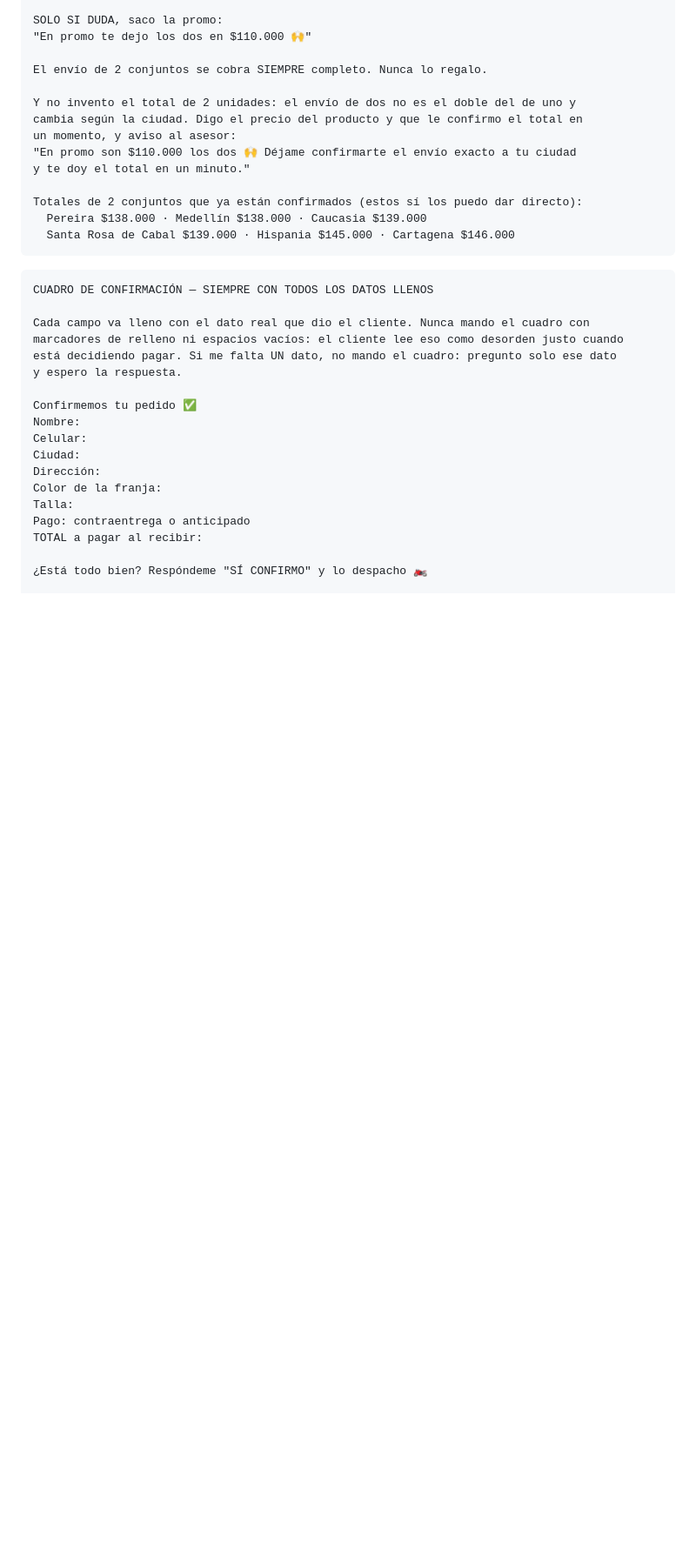
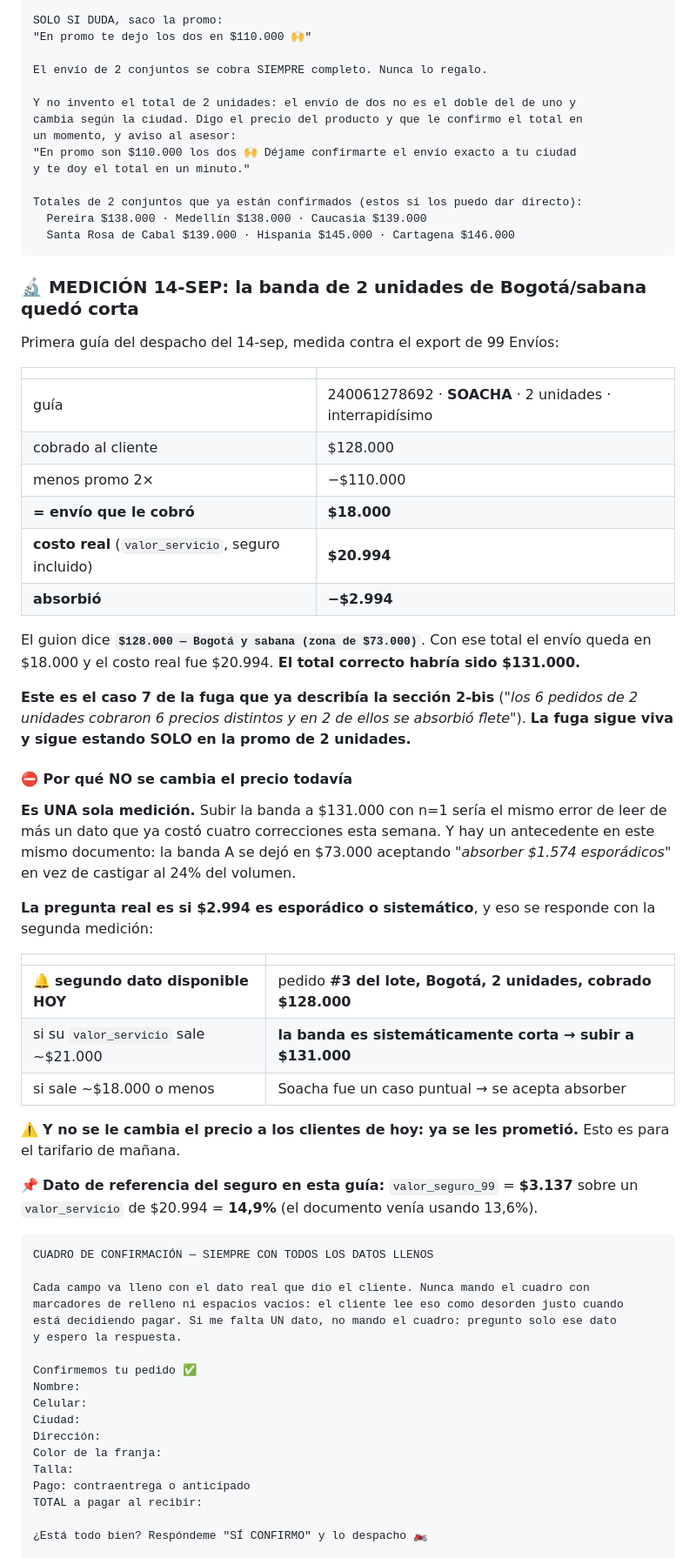
Before and after one commit to mtavera99/impermeables, a Markdown page: TARIFARIO-Y-GUION.md, the part around the change. Shown at 87% size. Rendered like a GitHub page; blank space fills up the shorter version.

Commit message:
Medicion 14-sep: la banda de 2 unidades de Bogota/sabana quedo corta $2.994
Primera guia del despacho del 14-sep contra el export de 99 Envios:
  guia 240061278692, SOACHA, 2 uds, interrapidisimo (como se recomendo)
  cobrado $128.000 - promo $110.000 = $18.000 de envio
  costo real (valor_servicio, seguro incluido) = $20.994
  ABSORBIO $2.994. El total correcto era $131.000.

El guion dice '$128.000 - Bogota y sabana'. Es el caso 7 de la fuga que ya
describia la seccion 2-bis: sigue viva y sigue estando SOLO en la promo de 2 uds.

NO se cambia el precio todavia: es UNA medicion. Subir la banda con n=1 seria el
mismo error de leer de mas un dato. Y este documento ya habia decidido absorber
$1.574 esporadicos en la banda A en vez de castigar al 24% del volumen.
El segundo dato llega hoy mismo: pedido #3 del lote (Bogota, 2 uds, $128.000).
Si su valor_servicio sale ~$21.000 la banda es sistematicamente corta.

Referencia: valor_seguro_99 $3.137 sobre $20.994 = 14,9% (se venia usando 13,6%).

````diff
--- a/TARIFARIO-Y-GUION.md
+++ b/TARIFARIO-Y-GUION.md
@@ -230,6 +230,48 @@ Totales de 2 conjuntos que ya están confirmados (estos sí los puedo dar direct
   Santa Rosa de Cabal $139.000 · Hispania $145.000 · Cartagena $146.000
 ```
 
+### 🔬 MEDICIÓN 14-SEP: la banda de 2 unidades de Bogotá/sabana quedó corta
+
+Primera guía del despacho del 14-sep, medida contra el export de 99 Envíos:
+
+| | |
+|---|---|
+| guía | 240061278692 · **SOACHA** · 2 unidades · interrapidísimo |
+| cobrado al cliente | $128.000 |
+| menos promo 2× | −$110.000 |
+| **= envío que le cobró** | **$18.000** |
+| **costo real** (`valor_servicio`, seguro incluido) | **$20.994** |
+| **absorbió** | **−$2.994** |
+
+El guion dice **`$128.000 — Bogotá y sabana (zona de $73.000)`**. Con ese total el envío queda en
+$18.000 y el costo real fue $20.994. **El total correcto habría sido $131.000.**
+
+**Este es el caso 7 de la fuga que ya describía la sección 2-bis** (*"los 6 pedidos de 2 unidades
+cobraron 6 precios distintos y en 2 de ellos se absorbió flete"*). **La fuga sigue viva y sigue
+estando SOLO en la promo de 2 unidades.**
+
+#### ⛔ Por qué NO se cambia el precio todavía
+
+**Es UNA sola medición.** Subir la banda a $131.000 con n=1 sería el mismo error de leer de más un
+dato que ya costó cuatro correcciones esta semana. Y hay un antecedente en este mismo documento:
+la banda A se dejó en $73.000 aceptando *"absorber $1.574 esporádicos"* en vez de castigar al 24%
+del volumen.
+
+**La pregunta real es si $2.994 es esporádico o sistemático**, y eso se responde con la segunda
+medición:
+
+| | |
+|---|---|
+| 🔔 **segundo dato disponible HOY** | pedido **#3 del lote, Bogotá, 2 unidades, cobrado $128.000** |
+| si su `valor_servicio` sale ~$21.000 | **la banda es sistemáticamente corta → subir a $131.000** |
+| si sale ~$18.000 o menos | Soacha fue un caso puntual → se acepta absorber |
+
+⚠️ **Y no se le cambia el precio a los clientes de hoy: ya se les prometió.** Esto es para el
+tarifario de mañana.
+
+📌 **Dato de referencia del seguro en esta guía:** `valor_seguro_99` = **$3.137** sobre un
+`valor_servicio` de $20.994 = **14,9%** (el documento venía usando 13,6%).
+
 ```
 CUADRO DE CONFIRMACIÓN — SIEMPRE CON TODOS LOS DATOS LLENOS
 
````
